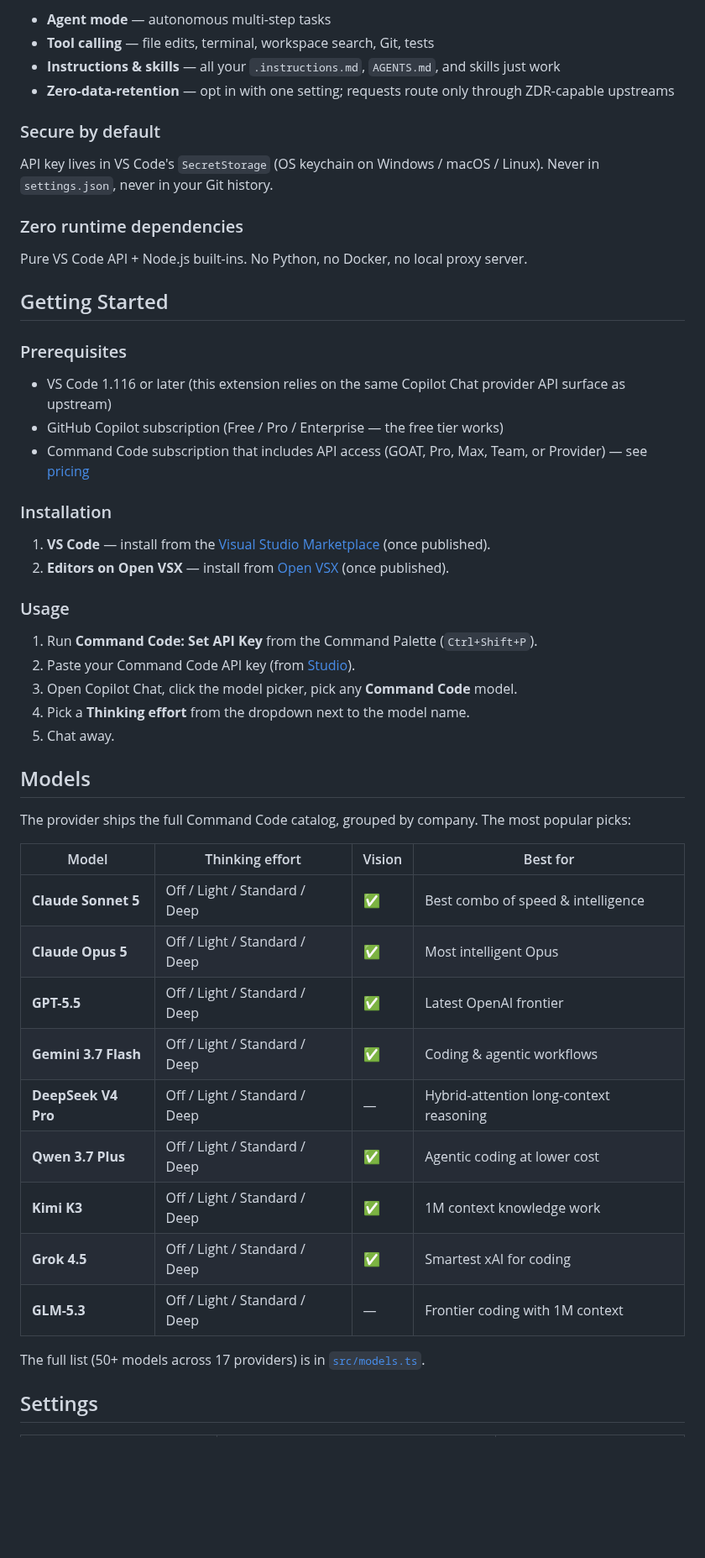
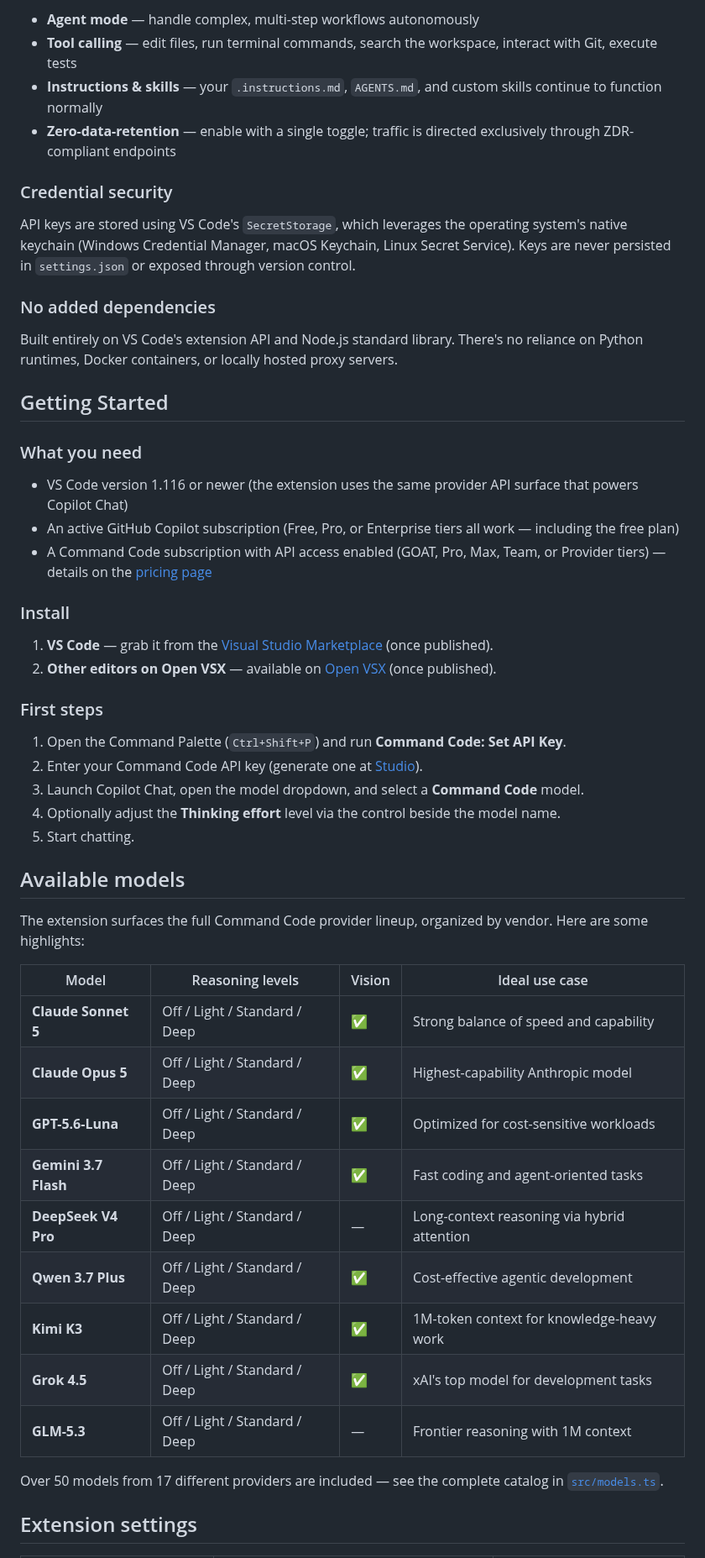
Before and after one commit to Tyrannmisu/commandcode-copilot-provider, a Markdown page: README.md, the part around one of its changes. Shown at 84% size. Drawn GitHub-style; blank space fills up the shorter version.

Commit message:
chore: update readme

```diff
--- a/README.md
+++ b/README.md
@@ -42,55 +42,55 @@ Because this plugs into Copilot's native provider API, you get the full stack fo
 
-- **Agent mode** — autonomous multi-step tasks
-- **Tool calling** — file edits, terminal, workspace search, Git, tests
-- **Instructions & skills** — all your `.instructions.md`, `AGENTS.md`, and skills just work
-- **Zero-data-retention** — opt in with one setting; requests route only through ZDR-capable upstreams
+- **Agent mode** — handle complex, multi-step workflows autonomously
+- **Tool calling** — edit files, run terminal commands, search the workspace, interact with Git, execute tests
+- **Instructions & skills** — your `.instructions.md`, `AGENTS.md`, and custom skills continue to function normally
+- **Zero-data-retention** — enable with a single toggle; traffic is directed exclusively through ZDR-compliant endpoints
 
-### Secure by default
+### Credential security
 
-API key lives in VS Code's `SecretStorage` (OS keychain on Windows / macOS / Linux). Never in `settings.json`, never in your Git history.
+API keys are stored using VS Code's `SecretStorage`, which leverages the operating system's native keychain (Windows Credential Manager, macOS Keychain, Linux Secret Service). Keys are never persisted in `settings.json` or exposed through version control.
 
-### Zero runtime dependencies
+### No added dependencies
 
-Pure VS Code API + Node.js built-ins. No Python, no Docker, no local proxy server.
+Built entirely on VS Code's extension API and Node.js standard library. There's no reliance on Python runtimes, Docker containers, or locally hosted proxy servers.
 
 ## Getting Started
 
-### Prerequisites
+### What you need
 
-- VS Code 1.116 or later (this extension relies on the same Copilot Chat provider API surface as upstream)
-- GitHub Copilot subscription (Free / Pro / Enterprise — the free tier works)
-- Command Code subscription that includes API access (GOAT, Pro, Max, Team, or Provider) — see [pricing](https://commandcode.ai/docs/resources/pricing-limits)
+- VS Code version 1.116 or newer (the extension uses the same provider API surface that powers Copilot Chat)
+- An active GitHub Copilot subscription (Free, Pro, or Enterprise tiers all work — including the free plan)
+- A Command Code subscription with API access enabled (GOAT, Pro, Max, Team, or Provider tiers) — details on the [pricing page](https://commandcode.ai/docs/resources/pricing-limits)
 
-### Installation
+### Install
 
-1. **VS Code** — install from the [Visual Studio Marketplace](https://marketplace.visualstudio.com/items?itemName=Tyrannmisu.commandcode-copilot-provider) (once published).
-2. **Editors on Open VSX** — install from [Open VSX](https://open-vsx.org/extension/Tyrannmisu/commandcode-copilot-provider) (once published).
+1. **VS Code** — grab it from the [Visual Studio Marketplace](https://marketplace.visualstudio.com/items?itemName=Tyrannmisu.commandcode-copilot-provider) (once published).
+2. **Other editors on Open VSX** — available on [Open VSX](https://open-vsx.org/extension/Tyrannmisu/commandcode-copilot-provider) (once published).
 
-### Usage
+### First steps
 
-1. Run **Command Code: Set API Key** from the Command Palette (`Ctrl+Shift+P`).
-2. Paste your Command Code API key (from [Studio](https://commandcode.ai/studio/)).
-3. Open Copilot Chat, click the model picker, pick any **Command Code** model.
-4. Pick a **Thinking effort** from the dropdown next to the model name.
-5. Chat away.
+1. Open the Command Palette (`Ctrl+Shift+P`) and run **Command Code: Set API Key**.
+2. Enter your Command Code API key (generate one at [Studio](https://commandcode.ai/studio/)).
+3. Launch Copilot Chat, open the model dropdown, and select a **Command Code** model.
+4. Optionally adjust the **Thinking effort** level via the control beside the model name.
+5. Start chatting.
 
-## Models
+## Available models
 
-The provider ships the full Command Code catalog, grouped by company. The most popular picks:
+The extension surfaces the full Command Code provider lineup, organized by vendor. Here are some highlights:
 
-| Model                | Thinking effort               | Vision | Best for                                |
-| -------------------- | ----------------------------- | ------ | --------------------------------------- |
-| **Claude Sonnet 5**  | Off / Light / Standard / Deep | ✅     | Best combo of speed & intelligence      |
-| **Claude Opus 5**    | Off / Light / Standard / Deep | ✅     | Most intelligent Opus                   |
-| **GPT-5.5**          | Off / Light / Standard / Deep | ✅     | Latest OpenAI frontier                  |
-| **Gemini 3.7 Flash** | Off / Light / Standard / Deep | ✅     | Coding & agentic workflows              |
-| **DeepSeek V4 Pro**  | Off / Light / Standard / Deep | —      | Hybrid-attention long-context reasoning |
-| **Qwen 3.7 Plus**    | Off / Light / Standard / Deep | ✅     | Agentic coding at lower cost            |
-| **Kimi K3**          | Off / Light / Standard / Deep | ✅     | 1M context knowledge work               |
-| **Grok 4.5**         | Off / Light / Standard / Deep | ✅     | Smartest xAI for coding                 |
-| **GLM-5.3**          | Off / Light / Standard / Deep | —      | Frontier coding with 1M context         |
+| Model                | Reasoning levels              | Vision | Ideal use case                              |
+| -------------------- | ----------------------------- | ------ | ------------------------------------------- |
+| **Claude Sonnet 5**  | Off / Light / Standard / Deep | ✅     | Strong balance of speed and capability      |
+| **Claude Opus 5**    | Off / Light / Standard / Deep | ✅     | Highest-capability Anthropic model          |
+| **GPT-5.6-Luna**     | Off / Light / Standard / Deep | ✅     | Optimized for cost-sensitive workloads      |
+| **Gemini 3.7 Flash** | Off / Light / Standard / Deep | ✅     | Fast coding and agent-oriented tasks        |
+| **DeepSeek V4 Pro**  | Off / Light / Standard / Deep | —      | Long-context reasoning via hybrid attention |
+| **Qwen 3.7 Plus**    | Off / Light / Standard / Deep | ✅     | Cost-effective agentic development          |
+| **Kimi K3**          | Off / Light / Standard / Deep | ✅     | 1M-token context for knowledge-heavy work   |
+| **Grok 4.5**         | Off / Light / Standard / Deep | ✅     | xAI's top model for development tasks       |
+| **GLM-5.3**          | Off / Light / Standard / Deep | —      | Frontier reasoning with 1M context          |
 
-The full list (50+ models across 17 providers) is in [`src/models.ts`](src/models.ts).
+Over 50 models from 17 different providers are included — see the complete catalog in [`src/models.ts`](src/models.ts).
 
-## Settings
+## Extension settings
 
```
Also changed, not shown: other parts of README.md (+34 -34 lines), resources/screenshots/picker.png (added), 1 other file.
